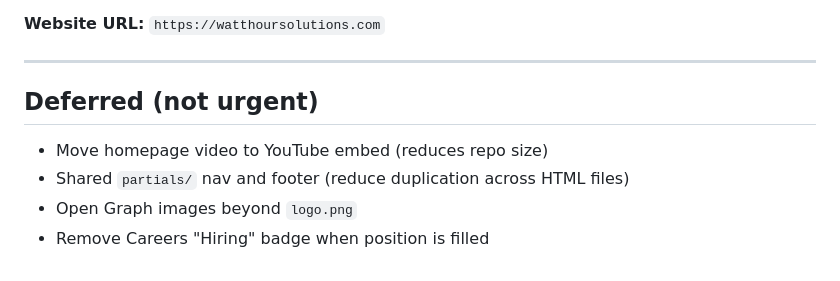
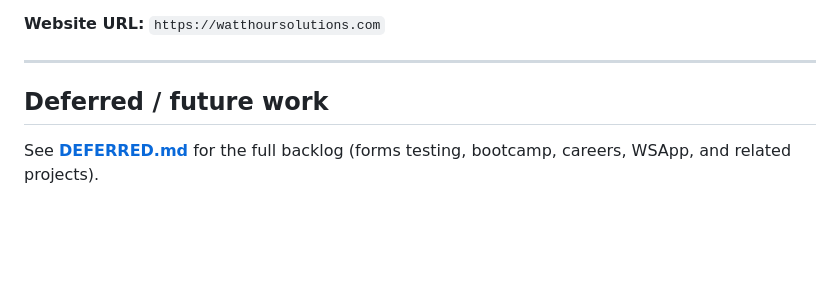
Before and after one commit to awsimkins/watthour-solutions, a Markdown page: README.md, the part around the change. Drawn GitHub-style; blank space fills up the shorter version.

Commit message:
Add DEFERRED.md backlog for future work

```diff
--- a/README.md
+++ b/README.md
@@ -112,9 +112,6 @@ Recommended **description** (paste in repo Settings → General):
 
 ---
 
-## Deferred (not urgent)
+## Deferred / future work
 
-- Move homepage video to YouTube embed (reduces repo size)
-- Shared `partials/` nav and footer (reduce duplication across HTML files)
-- Open Graph images beyond `logo.png`
-- Remove Careers "Hiring" badge when position is filled
+See **[DEFERRED.md](DEFERRED.md)** for the full backlog (forms testing, bootcamp, careers, WSApp, and related projects).
```
Also changed, not shown: DEFERRED.md (added, +85 -0 lines).
